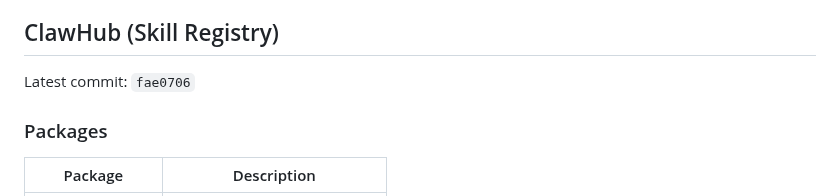
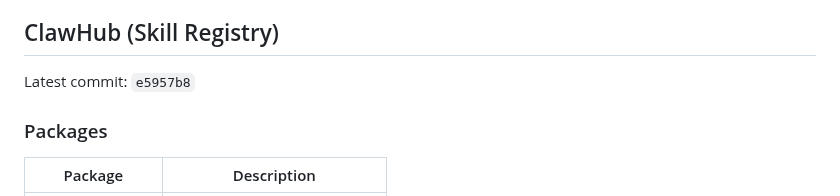
Before and after one commit to ztdyyds-cmd/skill-store, a Markdown page: README.md, the part around the change. Rendered like a GitHub page.

Commit message:
chore(sync): update clawhub info in README [2026-09-04]

```diff
--- a/README.md
+++ b/README.md
@@ -574,7 +574,7 @@ MIT License
 <!-- clawhub-sync-start -->
 ## ClawHub (Skill Registry)
 
-Latest commit: `fae0706`
+Latest commit: `e5957b8`
 
 ### Packages
 
```
